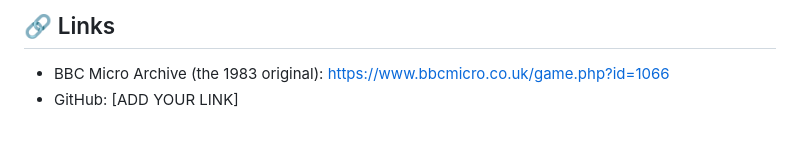
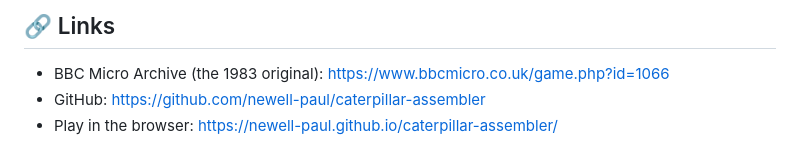
Before and after one commit to newell-paul/caterpillar-assembler, a Markdown page: 43-years-later.md, the part around the change. Drawn GitHub-style.

```diff
--- a/43-years-later.md
+++ b/43-years-later.md
@@ -127,4 +127,5 @@ Some things just take a little longer than expected 😄
 ## 🔗 Links
 
 - BBC Micro Archive (the 1983 original): https://www.bbcmicro.co.uk/game.php?id=1066
-- GitHub: [ADD YOUR LINK]
+- GitHub: https://github.com/newell-paul/caterpillar-assembler
+- Play in the browser: https://newell-paul.github.io/caterpillar-assembler/
```
Also changed, not shown: README.md (+2 -6 lines).
